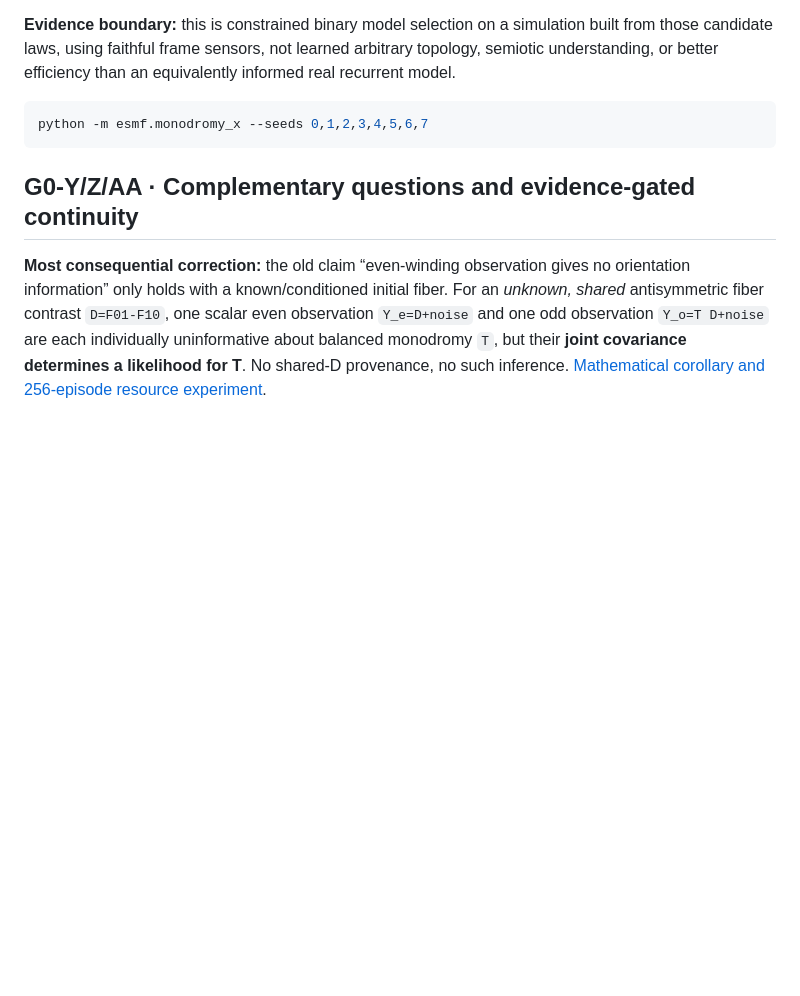
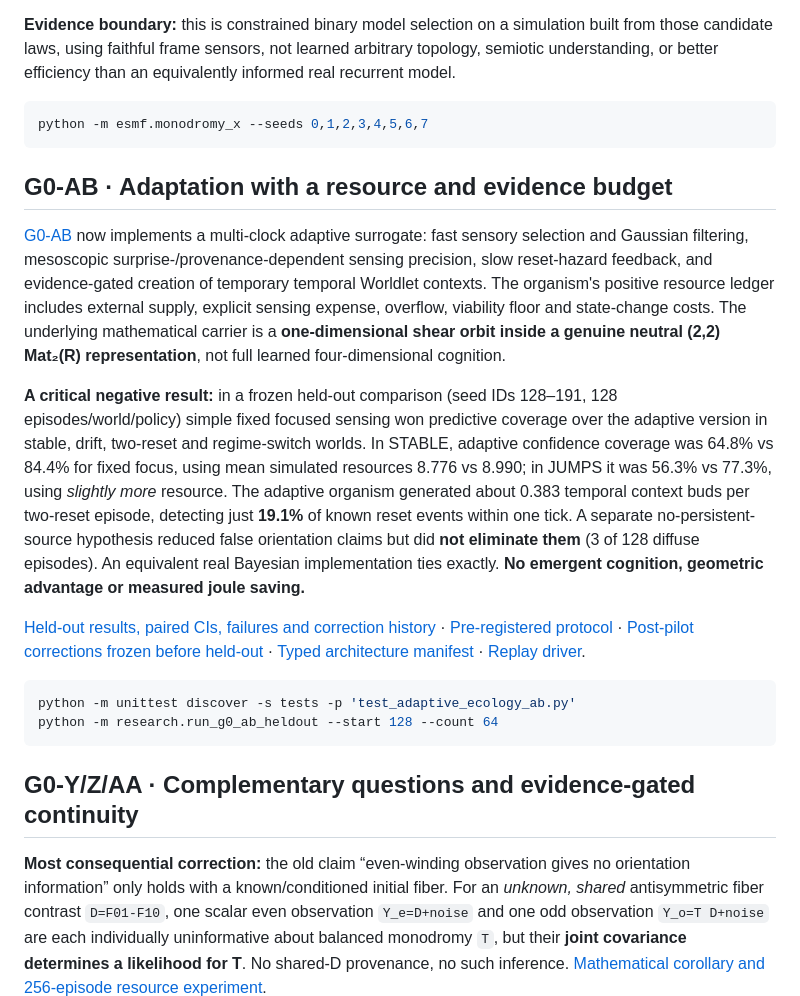
Before and after one commit to Dojo-1/ESMF-0-Mathematical-Genesis, a Markdown page: README.md, the part around the change. GitHub-like rendering; blank space fills up the shorter version.

Commit message:
Rizz README: G0-AB adaptation implemented, fixed-focus loss and evidence limits prominently surfaced

````diff
--- a/README.md
+++ b/README.md
@@ -131,6 +131,19 @@ python -m esmf.orientation_seam_w
 python -m esmf.monodromy_x --seeds 0,1,2,3,4,5,6,7
 ```
 
+## G0-AB · Adaptation with a resource and evidence budget
+
+[G0-AB](esmf/adaptive_ecology_ab.py) now implements a multi-clock adaptive surrogate: fast sensory selection and Gaussian filtering, mesoscopic surprise-/provenance-dependent sensing precision, slow reset-hazard feedback, and evidence-gated creation of temporary temporal Worldlet contexts. The organism's positive resource ledger includes external supply, explicit sensing expense, overflow, viability floor and state-change costs. The underlying mathematical carrier is a **one-dimensional shear orbit inside a genuine neutral (2,2) Mat₂(R) representation**, not full learned four-dimensional cognition.
+
+**A critical negative result:** in a frozen held-out comparison (seed IDs 128–191, 128 episodes/world/policy) simple fixed focused sensing won predictive coverage over the adaptive version in stable, drift, two-reset and regime-switch worlds. In STABLE, adaptive confidence coverage was 64.8% vs 84.4% for fixed focus, using mean simulated resources 8.776 vs 8.990; in JUMPS it was 56.3% vs 77.3%, using *slightly more* resource. The adaptive organism generated about 0.383 temporal context buds per two-reset episode, detecting just **19.1%** of known reset events within one tick. A separate no-persistent-source hypothesis reduced false orientation claims but did **not eliminate them** (3 of 128 diffuse episodes). An equivalent real Bayesian implementation ties exactly. **No emergent cognition, geometric advantage or measured joule saving.**
+
+[Held-out results, paired CIs, failures and correction history](research/results/G0_AB_2026-10-25.md) · [Pre-registered protocol](research/G0_AB_ADAPTIVE_PROTOCOL.md) · [Post-pilot corrections frozen before held-out](research/G0_AB1_HELDOUT_AMENDMENT.md) · [Typed architecture manifest](research/G0_AB_ARCHITECTURE_MANIFEST.json) · [Replay driver](research/run_g0_ab_heldout.py).
+
+```bash
+python -m unittest discover -s tests -p 'test_adaptive_ecology_ab.py'
+python -m research.run_g0_ab_heldout --start 128 --count 64
+```
+
 ## G0-Y/Z/AA · Complementary questions and evidence-gated continuity
 
 **Most consequential correction:** the old claim “even-winding observation gives no orientation information” only holds with a known/conditioned initial fiber. For an *unknown, shared* antisymmetric fiber contrast `D=F01-F10`, one scalar even observation `Y_e=D+noise` and one odd observation `Y_o=T D+noise` are each individually uninformative about balanced monodromy `T`, but their **joint covariance determines a likelihood for T**. No shared-D provenance, no such inference. [Mathematical corollary and 256-episode resource experiment](research/results/G0_Y_2026-10-25.md).
````
